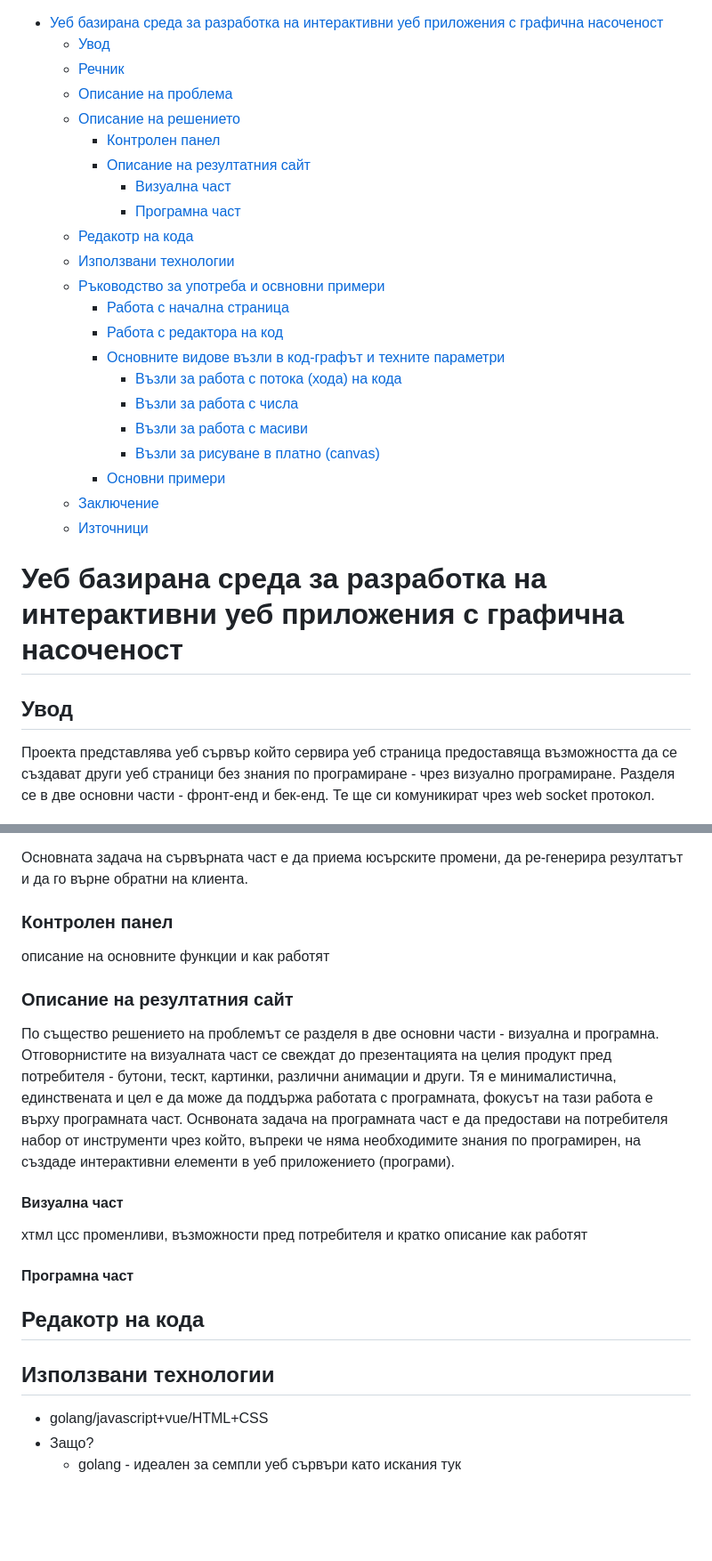
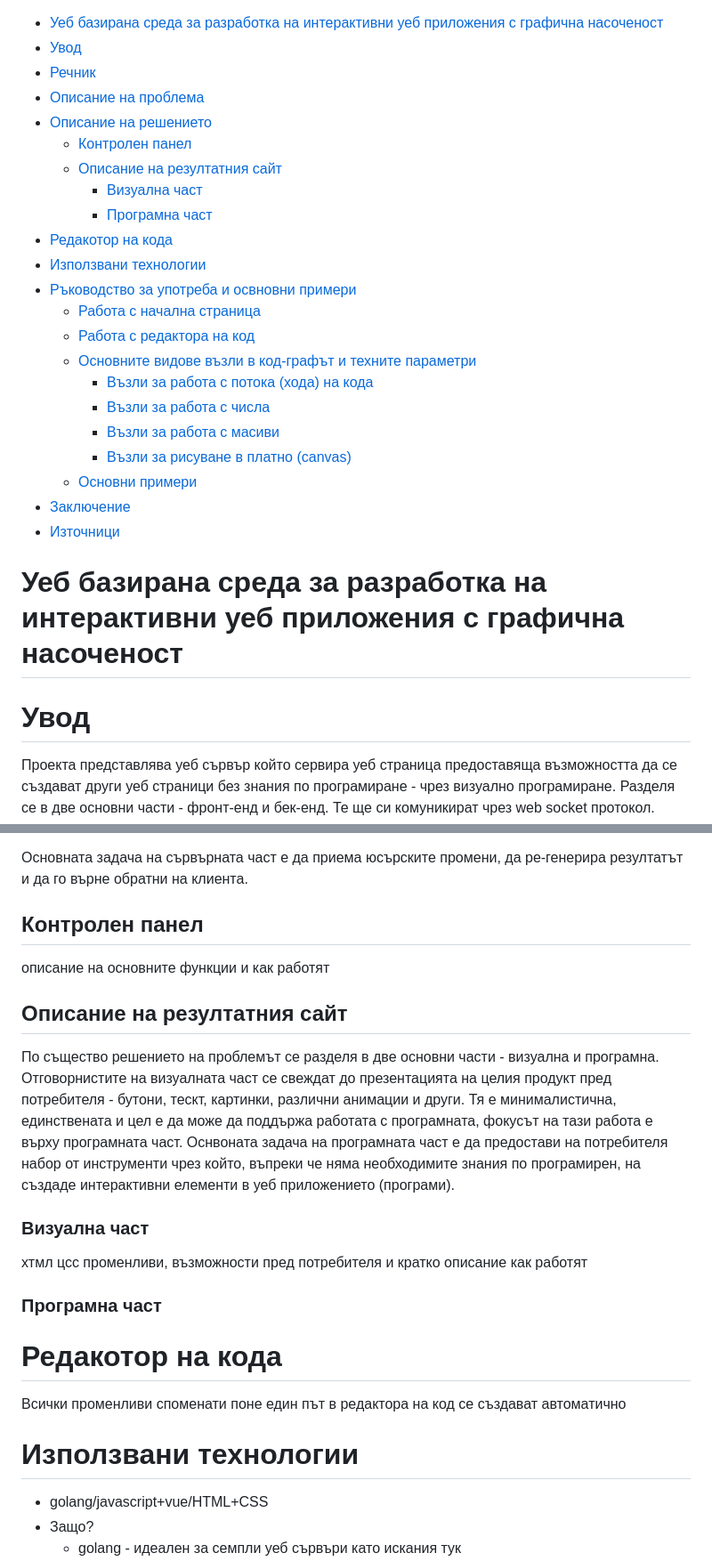
Before and after one commit to EndIsNear/web-studio, a Markdown page: documentation/main.md, 2 parts joined by grey strips. Shown: that part at 89% size. Rendered like a GitHub page; blank space fills up the shorter version.

```diff
--- a/documentation/main.md
+++ b/documentation/main.md
@@ -1,29 +1,29 @@
 - [Уеб базирана среда за разработка на интерактивни уеб приложения с графична насоченост](#уеб-базирана-среда-за-разработка-на-интерактивни-уеб-приложения-с-графична-насоченост)
-  - [Увод](#увод)
-  - [Речник](#речник)
-  - [Описание на проблема](#описание-на-проблема)
-  - [Описание на решението](#описание-на-решението)
-    - [Контролен панел](#контролен-панел)
-    - [Описание на резултатния сайт](#описание-на-резултатния-сайт)
-      - [Визуална част](#визуална-част)
-      - [Програмна част](#програмна-част)
-  - [Редакотр на кода](#редакотр-на-кода)
-  - [Използвани технологии](#използвани-технологии)
-  - [Ръководство за употреба и освновни примери](#ръководство-за-употреба-и-освновни-примери)
-    - [Работа с начална страница](#работа-с-начална-страница)
-    - [Работа с редактора на код](#работа-с-редактора-на-код)
-    - [Основните видове възли в код-графът и техните параметри](#основните-видове-възли-в-код-графът-и-техните-параметри)
-      - [Възли за работа с потока (хода) на кода](#възли-за-работа-с-потока-хода-на-кода)
-      - [Възли за работа с числа](#възли-за-работа-с-числа)
-      - [Възли за работа с масиви](#възли-за-работа-с-масиви)
-      - [Възли за рисуване в платно (canvas)](#възли-за-рисуване-в-платно-canvas)
-    - [Основни примери](#основни-примери)
-  - [Заключение](#заключение)
-  - [Източници](#източници)
+- [Увод](#увод)
+- [Речник](#речник)
+- [Описание на проблема](#описание-на-проблема)
+- [Описание на решението](#описание-на-решението)
+  - [Контролен панел](#контролен-панел)
+  - [Описание на резултатния сайт](#описание-на-резултатния-сайт)
+    - [Визуална част](#визуална-част)
+    - [Програмна част](#програмна-част)
+- [Редакотор на кода](#редакотор-на-кода)
+- [Използвани технологии](#използвани-технологии)
+- [Ръководство за употреба и освновни примери](#ръководство-за-употреба-и-освновни-примери)
+  - [Работа с начална страница](#работа-с-начална-страница)
+  - [Работа с редактора на код](#работа-с-редактора-на-код)
+  - [Основните видове възли в код-графът и техните параметри](#основните-видове-възли-в-код-графът-и-техните-параметри)
+    - [Възли за работа с потока (хода) на кода](#възли-за-работа-с-потока-хода-на-кода)
+    - [Възли за работа с числа](#възли-за-работа-с-числа)
+    - [Възли за работа с масиви](#възли-за-работа-с-масиви)
+    - [Възли за рисуване в платно (canvas)](#възли-за-рисуване-в-платно-canvas)
+  - [Основни примери](#основни-примери)
+- [Заключение](#заключение)
+- [Източници](#източници)
 
 # Уеб базирана среда за разработка на интерактивни уеб приложения с графична насоченост
 
-## Увод
+# Увод
 
 Проекта представлява уеб сървър който сервира уеб страница предоставяща възможността да се създават други уеб страници без знания по програмиране - чрез визуално програмиране. Разделя се в две основни части - фронт-енд и бек-енд. Те ще си комуникират чрез web socket протокол. Фронт-енд частта ще дава възможността на потребителя да създава нови елементи в резултатната страница чрез подходящ интерфейс - бутони, тескт, картинки и т.н.. Също така потребителят ще може да програмира интерактивни събития чрез flow-based-programing (https://en.wikipedia.org/wiki/Flow-based_programming). Този модул ще поддържа основни програмни приоми - създава и четене на променлива, възможност за показване на променливите във резултатния сайт, основни математически и логически операции, цикли (while/for), условна конструкция (if, if-else), таймери, възможност за повикване на част от кода след натискане на бутон (button callbacks) и други. Фронт-ендът ще бъде отговорен да сериализира данните въведени от потребителя и да ги изпрати на сървъра (бек-енд). Там те ще бъдат преобразуват до html, css и Vue.js (https://vuejs.org/) за визуалната част. За програмната част ще се десериализира графът от нодове и ще бъде транслиран до javascript код. Новополучения сайт ще бъде изпратен обратно до фронтенда и ще бъде показан във финалният му вид на потребителя.
 
@@ -50,23 +51,26 @@
 
 Основната задача на сървърната част е да приема юсърските промени, да ре-генерира резултатът и да го върне обратни на клиента.
 
-### Контролен панел
+## Контролен панел
 
 описание на основните функции и как работят
 
 
-### Описание на резултатния сайт
+## Описание на резултатния сайт
+
 По същество решението на проблемът се разделя в две основни части - визуална и програмна. Отговорнистите на визуалната част се свеждат до презентацията на целия продукт пред потребителя - бутони, тескт, картинки, различни анимации и други. Тя е минималистична, единствената и цел е да може да поддържа работата с програмната, фокусът на тази работа е върху програмната част. Оснвоната задача на програмната част е да предостави на потребителя набор от инструменти чрез който, въпреки че няма необходимите знания по програмирен, на създаде интерактивни елементи в уеб приложението (програми).
 
-#### Визуална част
+### Визуална част
 хтмл цсс променливи, възможности пред потребителя и кратко описание как работят
 
-#### Програмна част
+### Програмна част
 
 
-## Редакотр на кода
+# Редакотор на кода
 
-## Използвани технологии
+Всички променливи споменати поне един път в редактора на код се създават автоматично
+
+# Използвани технологии
 
 - golang/javascript+vue/HTML+CSS
 - Защо?
```
Also changed, not shown: other parts of documentation/main.md (+35 -17 lines), documentation/images/codingpage.png (added).
